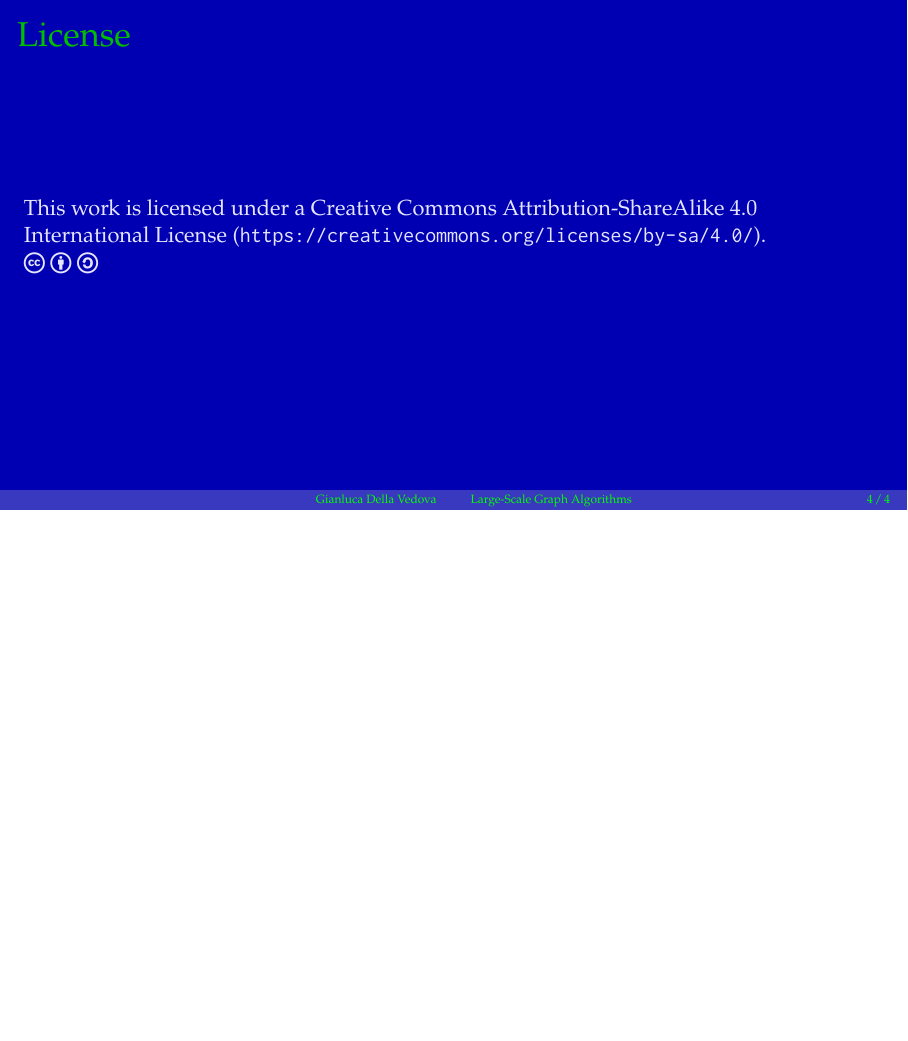
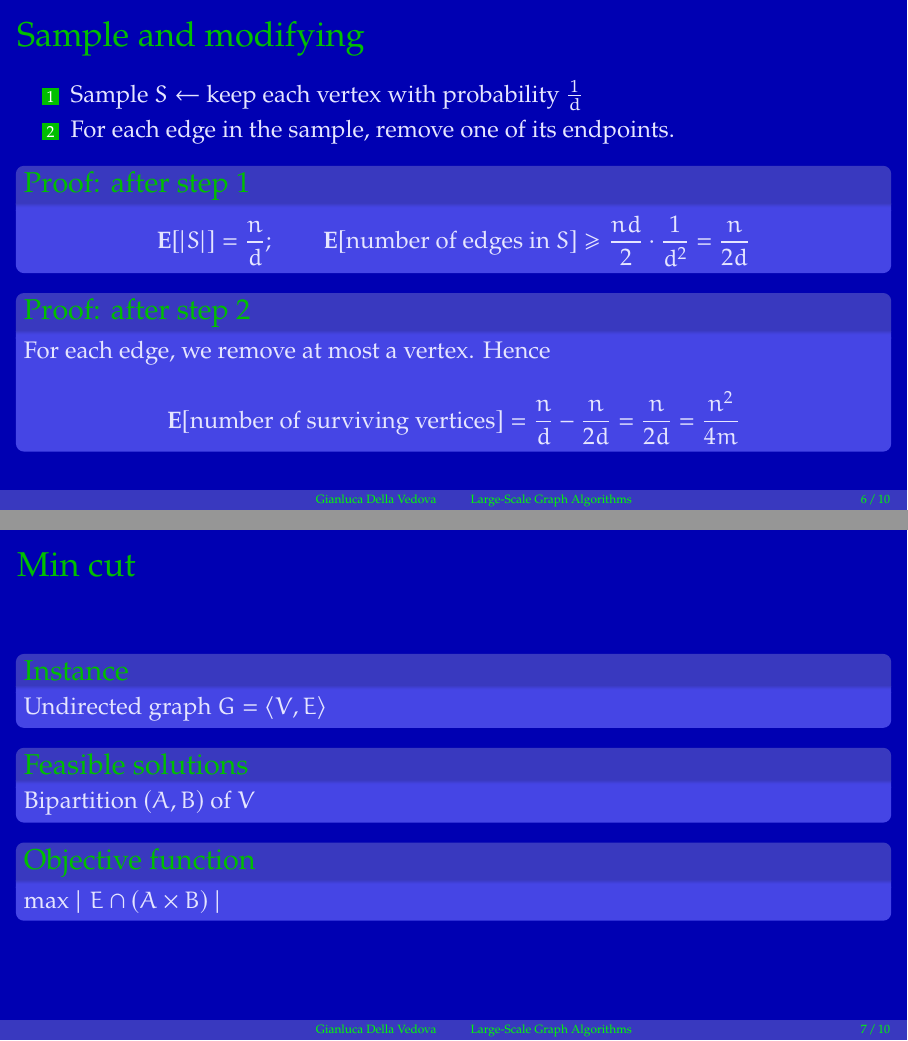
Before and after one commit to gdv/large-scale-graph-algorithms-slides, LaTeX slides (40-randomized.tex): page 4 of 4 before the commit and pages 6 and 7 of 10 after it, the two joined at a grey line, the shorter picture padded with empty space. Compiled offline with pdfLaTeX.

Commit message:
randomized algorithms

```diff
--- a/40-randomized.tex
+++ b/40-randomized.tex
@@ -44,3 +74,34 @@ Hint 1: \(d = \frac{2m}{n}\) is the average degree.
 	Hint 2: the proof is a probabilistic algorithm
 \end{frame}
 
+\begin{frame}[fragile]
+	\frametitle{Sample and modifying}
+	\begin{enumerate}
+		\item
+		      Sample $S\gets $ keep each vertex with probability $\frac{1}{d}$
+		\item
+		      For each edge in the sample, remove one of its endpoints.
+	\end{enumerate}
+	\begin{block}{Proof: after step 1}
+		$$\textbf{E}[|S|] = \frac{n}{d}; \qquad
+			\textbf{E}[\text{number of edges in }S] \ge \frac{nd}{2} \cdot \frac{1}{d^{2}} = \frac{n}{2d}$$\\
+	\end{block}
+	\begin{block}{Proof: after step 2}
+		For each edge, we remove at most a vertex.
+		Hence
+		\[\textbf{E}[\text{number of surviving vertices}] = \frac{n}{d} - \frac{n}{2d} = \frac{n}{2d} = \frac{n^{2}}{4m}\]
+	\end{block}
+\end{frame}
+
+\begin{frame}[fragile]
+	\frametitle{Min cut}
+	\begin{block}{Instance}
+		Undirected graph \g
+	\end{block}
+	\begin{block}{Feasible solutions}
+		Bipartition $(A,B)$ of $V$
+	\end{block}
+	\begin{block}{Objective function}
+		$\max \mid E \cap (A\times B)\mid$
+	\end{block}
+\end{frame}
```
Also changed, not shown: 40-randomized.pdf, 40-randomized.tex (60 more changed lines). Lines whose indentation alone changed are shown as unchanged.
